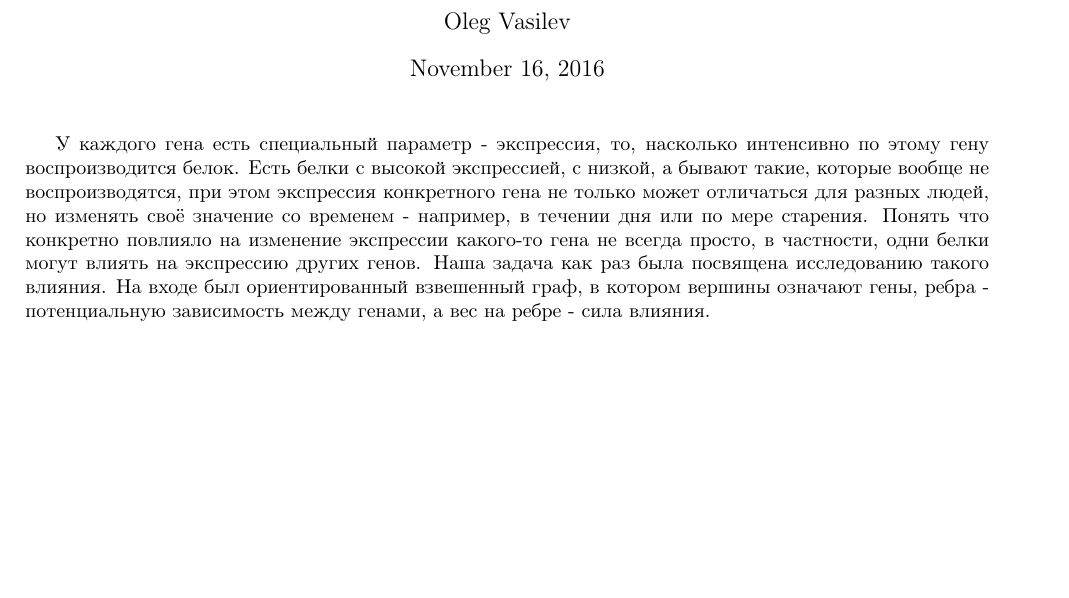
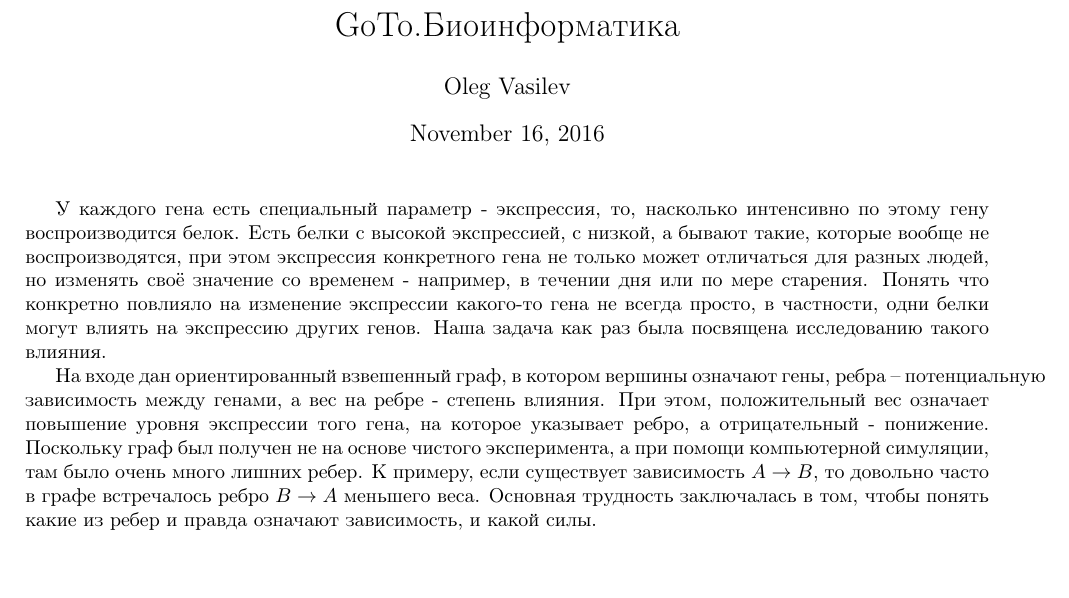
Before and after one commit to Omrigan/goto-bioinformatics, a LaTeX document (bioinformatics.tex): part of the page, cut at the place of the change. Compiled offline with pdfLaTeX.

Commit message:
Introduction

```diff
--- a/bioinformatics.tex
+++ b/bioinformatics.tex
@@ -37,7 +37,7 @@
 \renewcommand{\le}{\leqslant}
 \renewcommand{\ge}{\geqslant}
 
-\title{}
+\title{GoTo.Биоинформатика}
 \date{\today}
 \author{Oleg Vasilev}
 
@@ -47,5 +47,7 @@
 \begin{document}
 \maketitle
 У каждого гена есть специальный параметр - экспрессия, то, насколько интенсивно по этому гену воспроизводится белок. Есть белки с высокой экспрессией, с низкой, а бывают такие, которые вообще не воспроизводятся, при этом экспрессия конкретного гена не только может отличаться для разных людей, но изменять своё значение со временем - например, в течении дня или по мере старения. Понять что конкретно повлияло на изменение экспрессии какого-то гена не всегда просто, в частности, одни белки могут влиять на экспрессию других генов. Наша задача как раз была посвящена исследованию такого влияния.
-На входе был ориентированный взвешенный граф, в котором вершины означают гены, ребра - потенциальную зависимость между генами, а вес на ребре - сила влияния.
+
+На входе дан ориентированный взвешенный граф, в котором вершины означают гены, ребра -- потенциальную зависимость между генами, а вес на ребре - степень влияния. При этом, положительный вес означает повышение уровня экспрессии того гена, на которое указывает ребро, а отрицательный - понижение. Поскольку граф был получен не на основе чистого эксперимента, а при помощи компьютерной симуляции, там было очень много лишних ребер. К примеру, если существует зависимость $A \to B$, то довольно часто в графе встречалось ребро $B \to A$ меньшего веса. Основная трудность заключалась в том, чтобы понять какие из ребер и правда означают зависимость, и какой силы.
+
 \end{document}
```
Also changed, not shown: bioinformatics.pdf (added), 5 other files.
